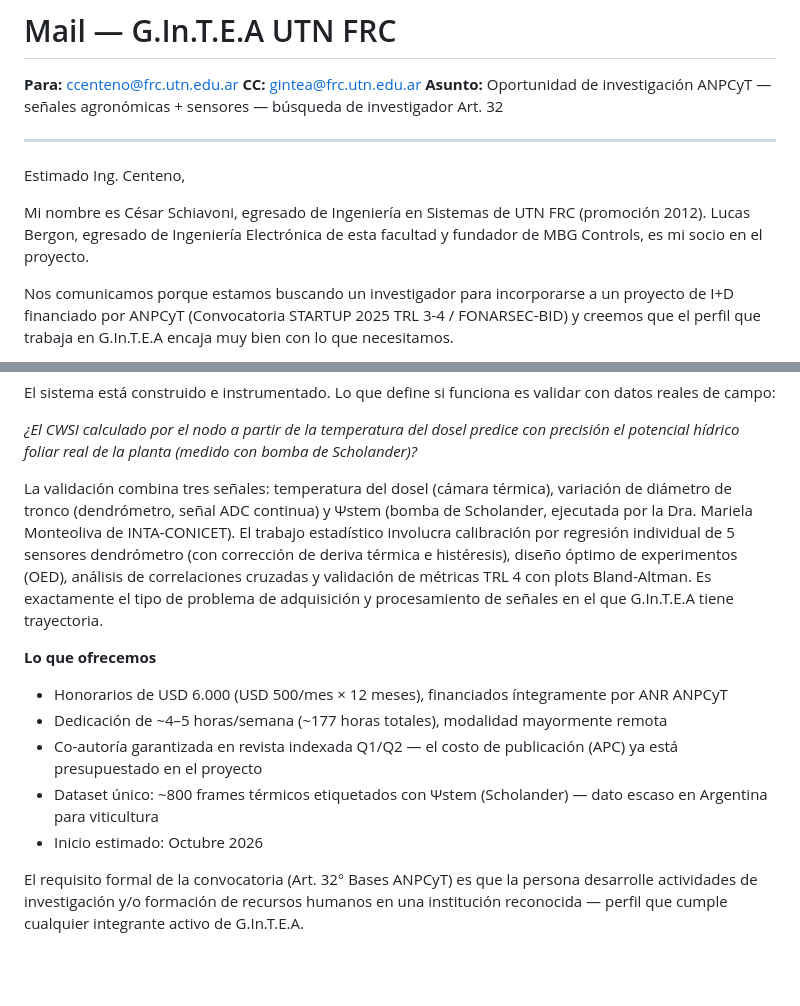
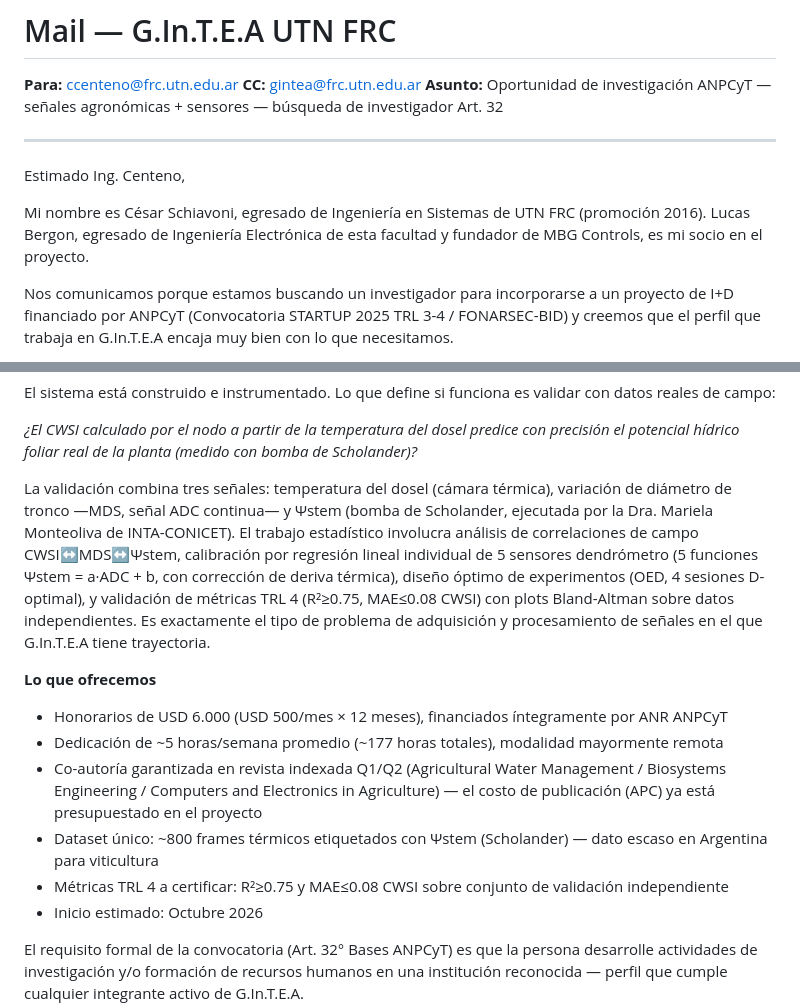
Before and after one commit to cesarschiavoni/HYDROVISION, a Markdown page: investigador/mail-gintea.md, 2 parts joined by grey strips. GitHub-like rendering; blank space fills up the shorter version.

```diff
--- a/investigador/mail-gintea.md
+++ b/investigador/mail-gintea.md
@@ -8,7 +8,7 @@
 
 Estimado Ing. Centeno,
 
-Mi nombre es César Schiavoni, egresado de Ingeniería en Sistemas de UTN FRC (promoción 2012). Lucas Bergon, egresado de Ingeniería Electrónica de esta facultad y fundador de MBG Controls, es mi socio en el proyecto.
+Mi nombre es César Schiavoni, egresado de Ingeniería en Sistemas de UTN FRC (promoción 2016). Lucas Bergon, egresado de Ingeniería Electrónica de esta facultad y fundador de MBG Controls, es mi socio en el proyecto.
 
 Nos comunicamos porque estamos buscando un investigador para incorporarse a un proyecto de I+D financiado por ANPCyT (Convocatoria STARTUP 2025 TRL 3-4 / FONARSEC-BID) y creemos que el perfil que trabaja en G.In.T.E.A encaja muy bien con lo que necesitamos.
 
@@ -22,14 +22,15 @@ El sistema está construido e instrumentado. Lo que define si funciona es valida
 
 *¿El CWSI calculado por el nodo a partir de la temperatura del dosel predice con precisión el potencial hídrico foliar real de la planta (medido con bomba de Scholander)?*
 
-La validación combina tres señales: temperatura del dosel (cámara térmica), variación de diámetro de tronco (dendrómetro, señal ADC continua) y Ψstem (bomba de Scholander, ejecutada por la Dra. Mariela Monteoliva de INTA-CONICET). El trabajo estadístico involucra calibración por regresión individual de 5 sensores dendrómetro (con corrección de deriva térmica e histéresis), diseño óptimo de experimentos (OED), análisis de correlaciones cruzadas y validación de métricas TRL 4 con plots Bland-Altman. Es exactamente el tipo de problema de adquisición y procesamiento de señales en el que G.In.T.E.A tiene trayectoria.
+La validación combina tres señales: temperatura del dosel (cámara térmica), variación de diámetro de tronco —MDS, señal ADC continua— y Ψstem (bomba de Scholander, ejecutada por la Dra. Mariela Monteoliva de INTA-CONICET). El trabajo estadístico involucra análisis de correlaciones de campo CWSI↔MDS↔Ψstem, calibración por regresión lineal individual de 5 sensores dendrómetro (5 funciones Ψstem = a·ADC + b, con corrección de deriva térmica), diseño óptimo de experimentos (OED, 4 sesiones D-optimal), y validación de métricas TRL 4 (R²≥0.75, MAE≤0.08 CWSI) con plots Bland-Altman sobre datos independientes. Es exactamente el tipo de problema de adquisición y procesamiento de señales en el que G.In.T.E.A tiene trayectoria.
 
 **Lo que ofrecemos**
 
 - Honorarios de USD 6.000 (USD 500/mes × 12 meses), financiados íntegramente por ANR ANPCyT
-- Dedicación de ~4–5 horas/semana (~177 horas totales), modalidad mayormente remota
-- Co-autoría garantizada en revista indexada Q1/Q2 — el costo de publicación (APC) ya está presupuestado en el proyecto
+- Dedicación de ~5 horas/semana promedio (~177 horas totales), modalidad mayormente remota
+- Co-autoría garantizada en revista indexada Q1/Q2 (Agricultural Water Management / Biosystems Engineering / Computers and Electronics in Agriculture) — el costo de publicación (APC) ya está presupuestado en el proyecto
 - Dataset único: ~800 frames térmicos etiquetados con Ψstem (Scholander) — dato escaso en Argentina para viticultura
+- Métricas TRL 4 a certificar: R²≥0.75 y MAE≤0.08 CWSI sobre conjunto de validación independiente
 - Inicio estimado: Octubre 2026
 
 El requisito formal de la convocatoria (Art. 32° Bases ANPCyT) es que la persona desarrolle actividades de investigación y/o formación de recursos humanos en una institución reconocida — perfil que cumple cualquier integrante activo de G.In.T.E.A.
```
Also changed, not shown: investigador/convocatoria-investigador-art32.md (+4 -4 lines).
